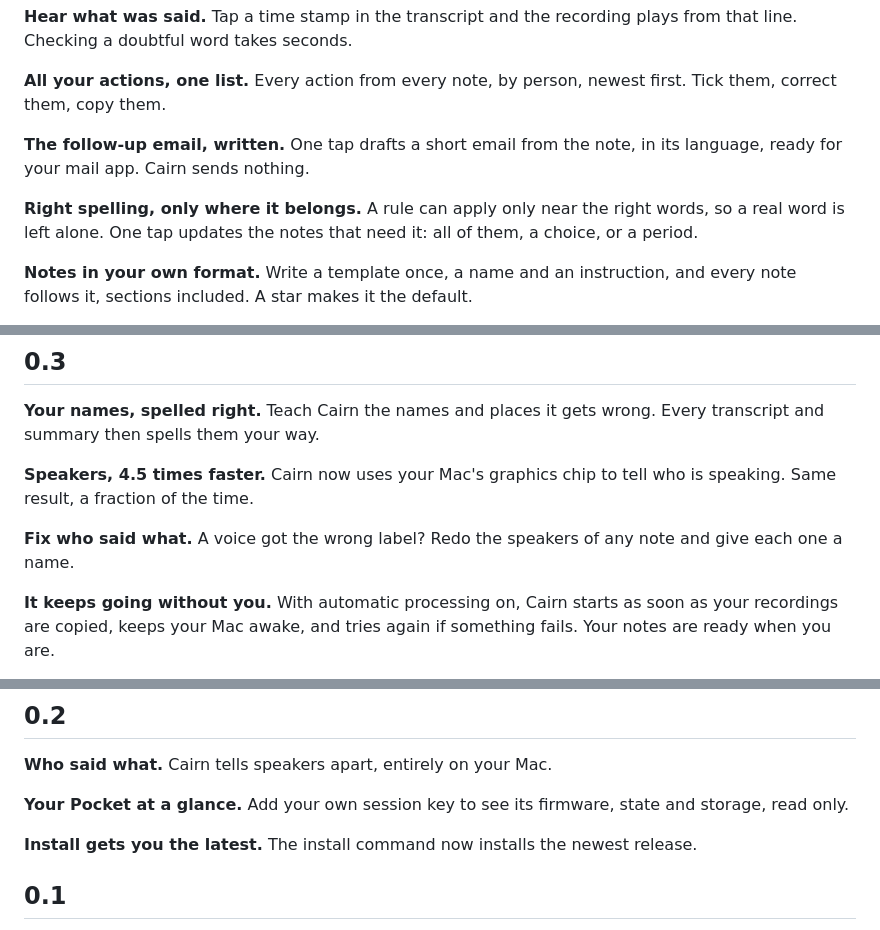
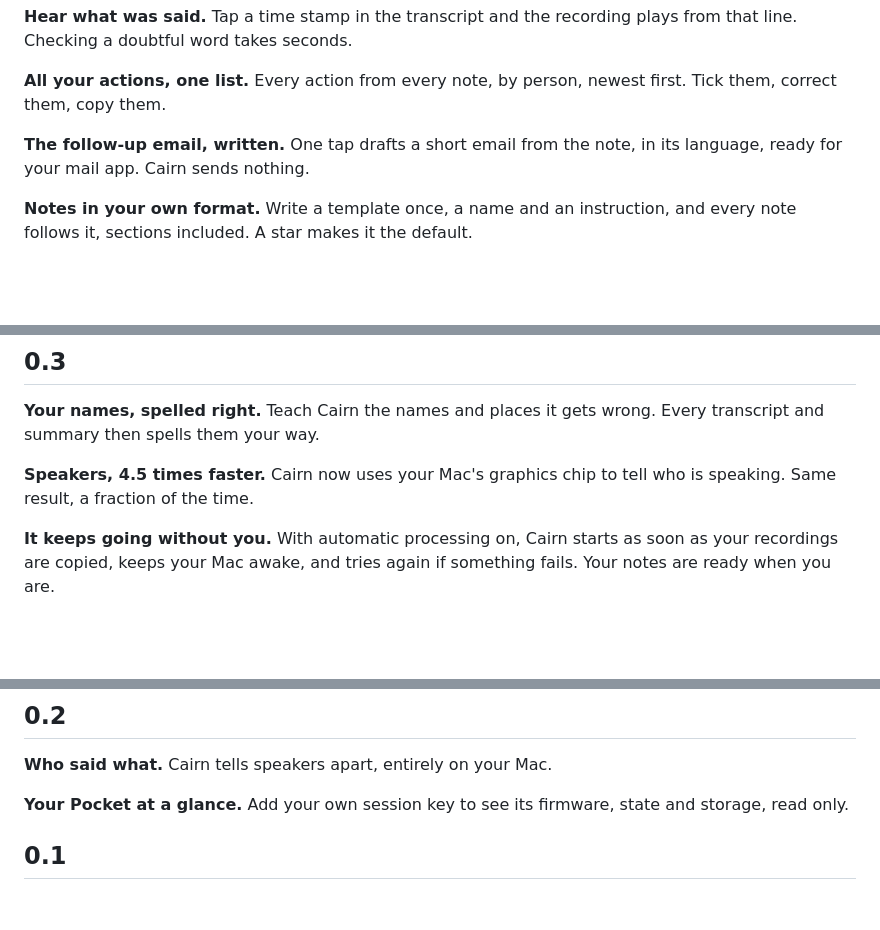
Before and after one commit to yanickimhof/cairn_pocket_ai, a Markdown page: docs/RELEASE-NOTES.md, 3 parts joined by grey strips. Drawn GitHub-style; blank space fills up the shorter version.

Commit message:
Release notes: remove features announced twice
Co-Authored-By: Claude Sonnet 5.5 <noreply@anthropic.com>
Claude-Session: https://claude.ai/code/session_01UT5uZs6veridEV1euPtpDt

```diff
--- a/docs/RELEASE-NOTES.md
+++ b/docs/RELEASE-NOTES.md
@@ -31,9 +31,6 @@ Every action from every note, by person, newest first. Tick them, correct them,
 **The follow-up email, written.**
 One tap drafts a short email from the note, in its language, ready for your mail app. Cairn sends nothing.
 
-**Right spelling, only where it belongs.**
-A rule can apply only near the right words, so a real word is left alone. One tap updates the notes that need it: all of them, a choice, or a period.
-
 **Notes in your own format.**
 Write a template once, a name and an instruction, and every note follows it, sections included. A star makes it the default.
 
@@ -51,9 +48,6 @@ Teach Cairn the names and places it gets wrong. Every transcript and summary the
 **Speakers, 4.5 times faster.**
 Cairn now uses your Mac's graphics chip to tell who is speaking. Same result, a fraction of the time.
 
-**Fix who said what.**
-A voice got the wrong label? Redo the speakers of any note and give each one a name.
-
 **It keeps going without you.**
 With automatic processing on, Cairn starts as soon as your recordings are copied, keeps your Mac awake, and tries again if something fails. Your notes are ready when you are.
 
@@ -70,9 +64,6 @@ Cairn tells speakers apart, entirely on your Mac.
 
 **Your Pocket at a glance.**
 Add your own session key to see its firmware, state and storage, read only.
-
-**Install gets you the latest.**
-The install command now installs the newest release.
 
 ## 0.1
 
```
